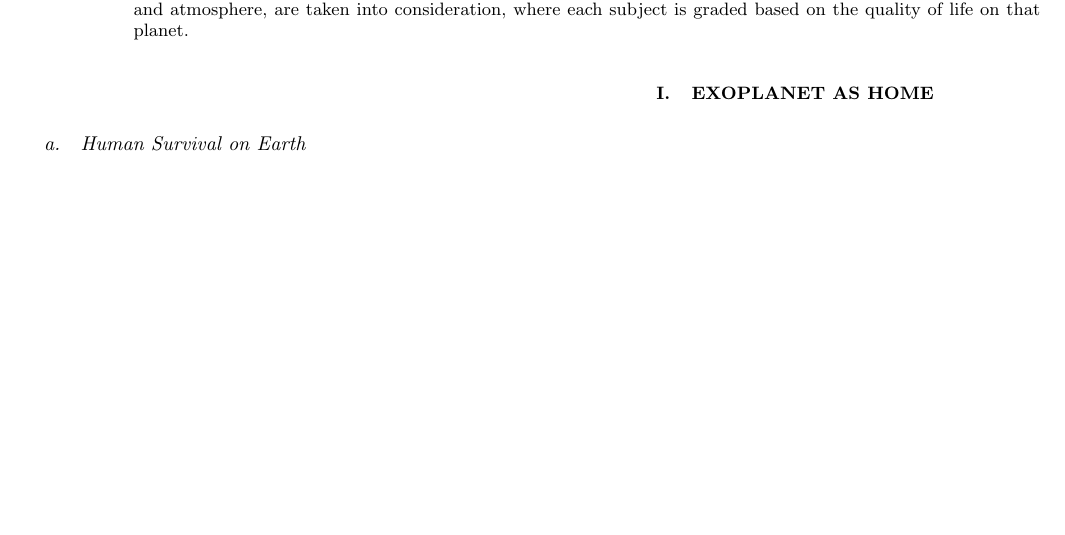
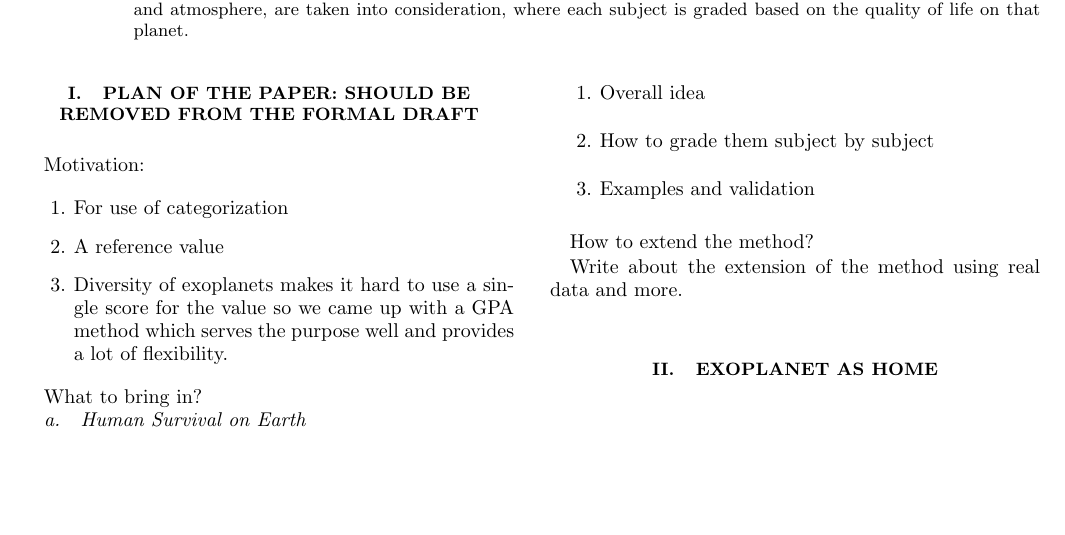
Before and after one commit to InterImm/planetClass, a LaTeX paper (planetclass.tex): part of the page, cut so that both start at the same text. Compiled offline with pdfLaTeX.

Commit message:
plan of the paper

```diff
--- a/planetclass.tex
+++ b/planetclass.tex
@@ -91,6 +91,33 @@ The number of exoplanets keeps increasing in the past years. As we all known, ex
 
 %\tableofcontents
 
+\section{Plan of the paper: should be removed from the formal draft}
+
+Motivation:
+
+\begin{enumerate}
+  \item For use of categorization
+  \item A reference value
+  \item Diversity of exoplanets makes it hard to use a single score for the value so we came up with a GPA method which serves the purpose well and provides a lot of flexibility.
+\end{enumerate}
+
+
+What to bring in?
+
+\begin{enumerate}
+\item Overall idea
+\item How to grade them subject by subject
+\item Examples and validation
+\end{enumerate}
+
+How to extend the method?
+
+Write about the extension of the method using real data and more.
+
+
+
+
+
 \section{\label{sec:level1}Exoplanet as home}
 
 
```
